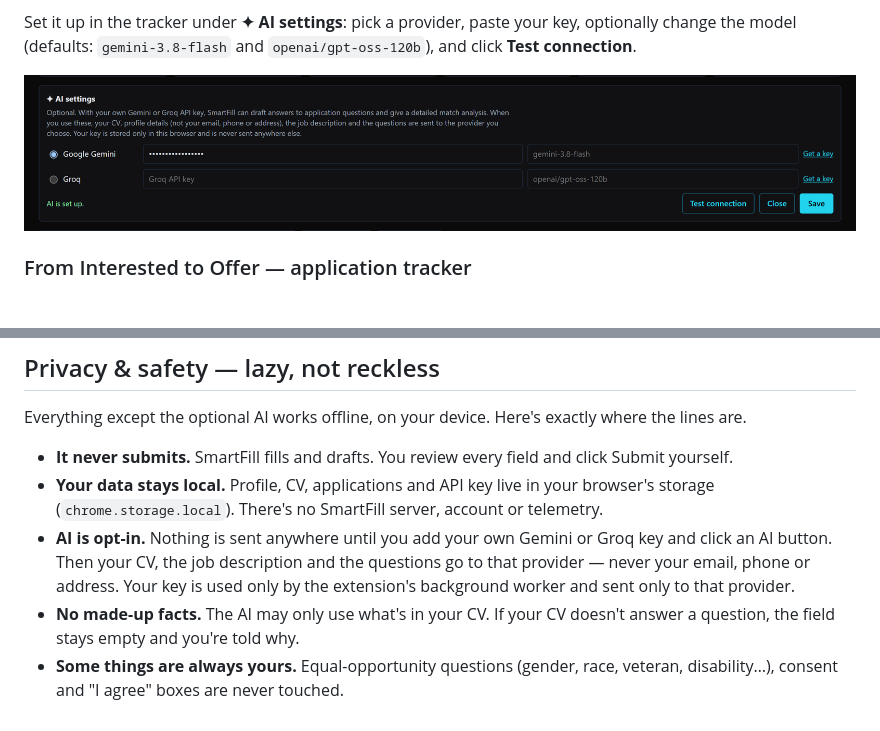
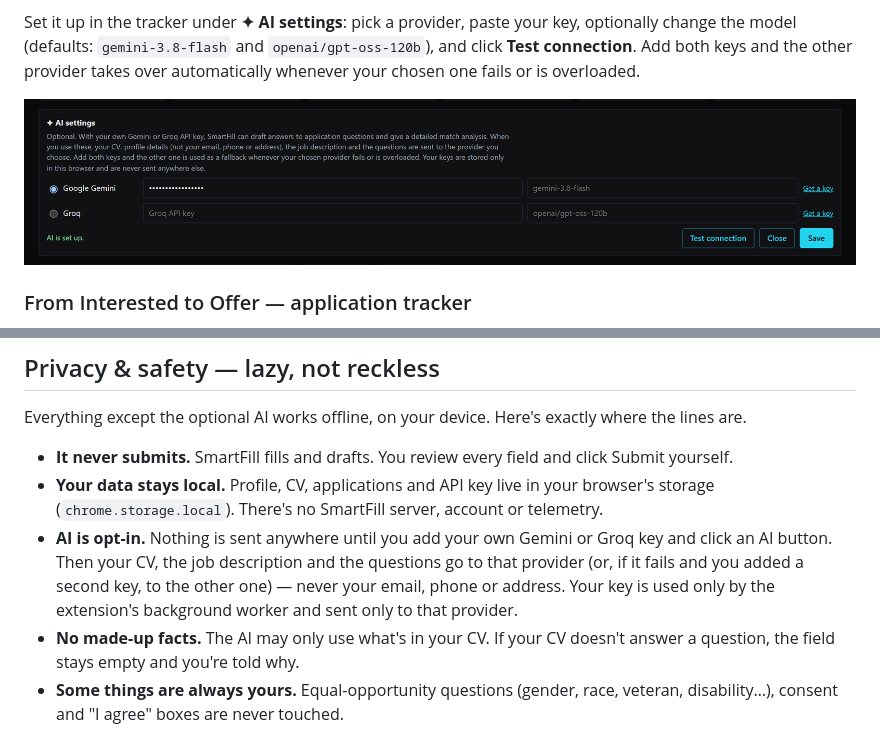
Before and after one commit to Duggineniakhil/SmartFill, a Markdown page: README.md, 2 parts joined by grey strips. GitHub-like rendering; pictures changed too: docs/screenshots/ai-settings.png.

```diff
--- a/README.md
+++ b/README.md
@@ -89,7 +89,8 @@ you want to work here?" using your CV and the job description.
 - Name, email and phone are filled by the on-device autofill, never by the AI.
 
 Set it up in the tracker under **✦ AI settings**: pick a provider, paste your key, optionally change the model
-(defaults: `gemini-3.8-flash` and `openai/gpt-oss-120b`), and click **Test connection**.
+(defaults: `gemini-3.8-flash` and `openai/gpt-oss-120b`), and click **Test connection**. Add both keys and the
+other provider takes over automatically whenever your chosen one fails or is overloaded.
 
 <p align="center">
   <img src="docs/screenshots/ai-settings.png" alt="The AI settings panel with Google Gemini and Groq key and model fields and a Test connection button" width="900" />
@@ -126,7 +127,8 @@ Everything except the optional AI works offline, on your device. Here's exactly
 - **Your data stays local.** Profile, CV, applications and API key live in your browser's storage
   (`chrome.storage.local`). There's no SmartFill server, account or telemetry.
 - **AI is opt-in.** Nothing is sent anywhere until you add your own Gemini or Groq key and click an AI button.
-  Then your CV, the job description and the questions go to that provider — never your email, phone or address.
+  Then your CV, the job description and the questions go to that provider (or, if it fails and you added a second
+  key, to the other one) — never your email, phone or address.
   Your key is used only by the extension's background worker and sent only to that provider.
 - **No made-up facts.** The AI may only use what's in your CV. If your CV doesn't answer a question, the field
   stays empty and you're told why.
```
Also changed, not shown: 13 other files.
